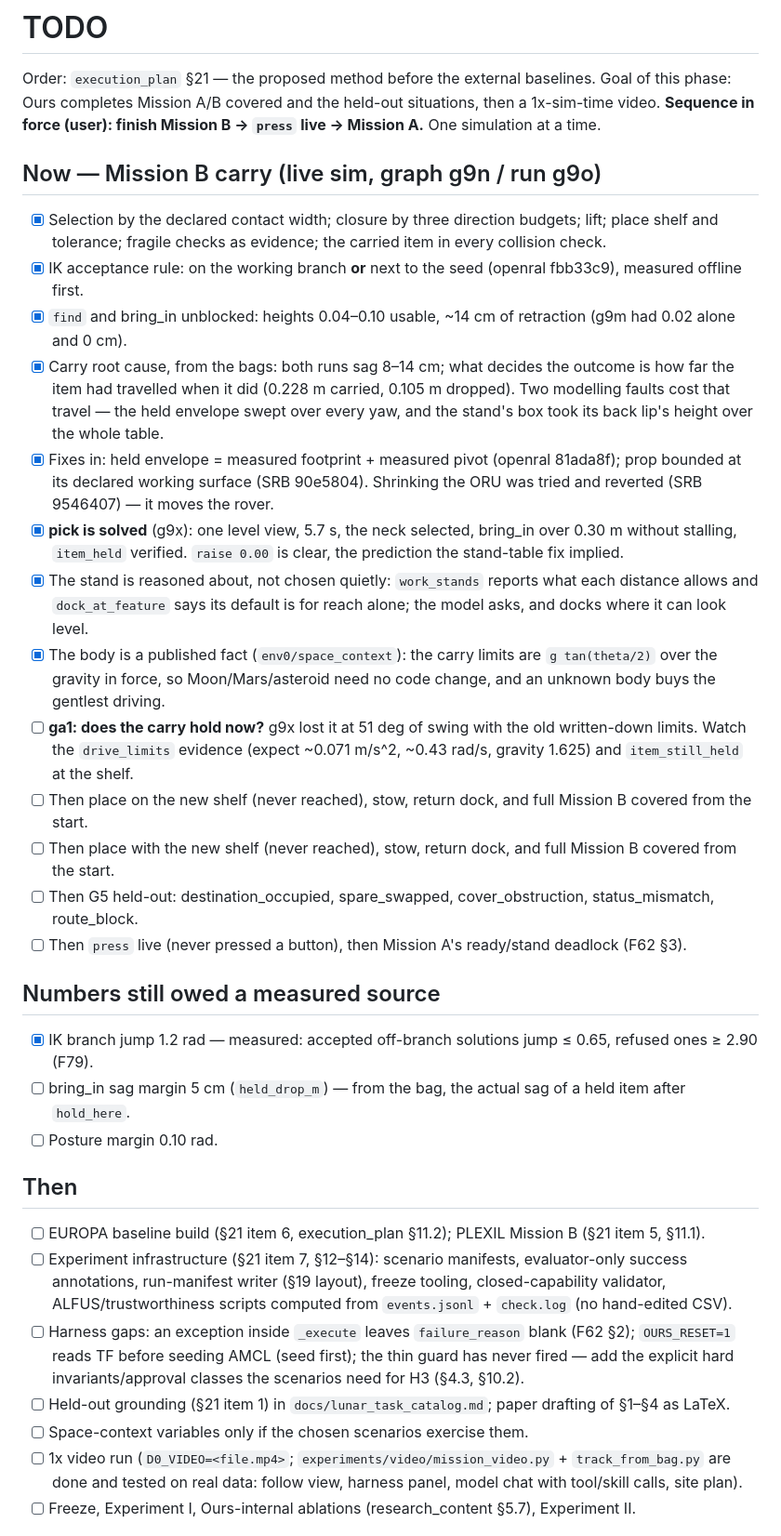
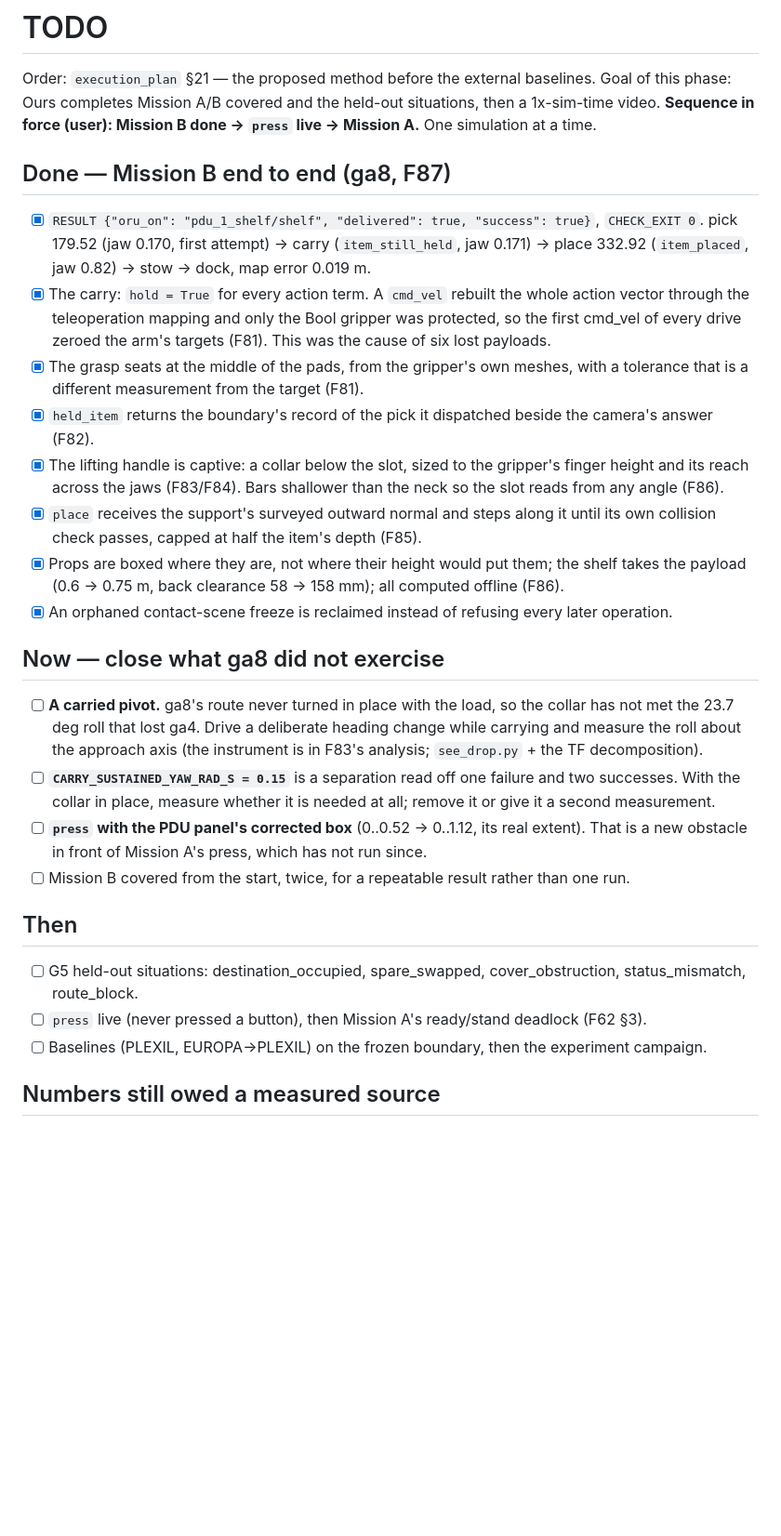
Before and after one commit to Bingqi-Huang/Space-Robot-Harness, a Markdown page: AGENT/todo.md, the part around one of its changes. Shown at 93% size. GitHub-like rendering; blank space fills up the shorter version.

```diff
--- a/AGENT/todo.md
+++ b/AGENT/todo.md
@@ -2,50 +2,43 @@
 
 Order: `execution_plan` §21 — the proposed method before the external baselines.
 Goal of this phase: Ours completes Mission A/B covered and the held-out situations, then a 1x-sim-time video.
-**Sequence in force (user): finish Mission B → `press` live → Mission A.** One simulation at a time.
+**Sequence in force (user): Mission B done → `press` live → Mission A.** One simulation at a time.
 
-## Now — Mission B carry (live sim, graph g9n / run g9o)
+## Done — Mission B end to end (ga8, F87)
 
-- [x] Selection by the declared contact width; closure by three direction budgets; lift; place shelf and tolerance;
-      fragile checks as evidence; the carried item in every collision check.
-- [x] IK acceptance rule: on the working branch **or** next to the seed (openral fbb33c9), measured offline first.
-- [x] `find` and bring_in unblocked: heights 0.04–0.10 usable, ~14 cm of retraction (g9m had 0.02 alone and 0 cm).
-- [x] Carry root cause, from the bags: both runs sag 8–14 cm; what decides the outcome is how far the item had
-      travelled when it did (0.228 m carried, 0.105 m dropped). Two modelling faults cost that travel — the held
-      envelope swept over every yaw, and the stand's box took its back lip's height over the whole table.
-- [x] Fixes in: held envelope = measured footprint + measured pivot (openral 81ada8f); prop bounded at its declared
-      working surface (SRB 90e5804). Shrinking the ORU was tried and reverted (SRB 9546407) — it moves the rover.
-- [x] **pick is solved** (g9x): one level view, 5.7 s, the neck selected, bring_in over 0.30 m without stalling,
-      `item_held` verified. `raise 0.00` is clear, the prediction the stand-table fix implied.
-- [x] The stand is reasoned about, not chosen quietly: `work_stands` reports what each distance allows and
-      `dock_at_feature` says its default is for reach alone; the model asks, and docks where it can look level.
-- [x] The body is a published fact (`env0/space_context`): the carry limits are `g tan(theta/2)` over the gravity
-      in force, so Moon/Mars/asteroid need no code change, and an unknown body buys the gentlest driving.
-- [ ] **ga1: does the carry hold now?** g9x lost it at 51 deg of swing with the old written-down limits. Watch the
-      `drive_limits` evidence (expect ~0.071 m/s^2, ~0.43 rad/s, gravity 1.625) and `item_still_held` at the shelf.
-- [ ] Then place on the new shelf (never reached), stow, return dock, and full Mission B covered from the start.
-- [ ] Then place with the new shelf (never reached), stow, return dock, and full Mission B covered from the start.
-- [ ] Then G5 held-out: destination_occupied, spare_swapped, cover_obstruction, status_mismatch, route_block.
-- [ ] Then `press` live (never pressed a button), then Mission A's ready/stand deadlock (F62 §3).
+- [x] `RESULT {"oru_on": "pdu_1_shelf/shelf", "delivered": true, "success": true}`, `CHECK_EXIT 0`.
+      pick 179.52 (jaw 0.170, first attempt) → carry (`item_still_held`, jaw 0.171) → place 332.92
+      (`item_placed`, jaw 0.82) → stow → dock, map error 0.019 m.
+- [x] The carry: `hold = True` for every action term. A `cmd_vel` rebuilt the whole action vector through the
+      teleoperation mapping and only the Bool gripper was protected, so the first cmd_vel of every drive zeroed
+      the arm's targets (F81). This was the cause of six lost payloads.
+- [x] The grasp seats at the middle of the pads, from the gripper's own meshes, with a tolerance that is a
+      different measurement from the target (F81).
+- [x] `held_item` returns the boundary's record of the pick it dispatched beside the camera's answer (F82).
+- [x] The lifting handle is captive: a collar below the slot, sized to the gripper's finger height and its
+      reach across the jaws (F83/F84). Bars shallower than the neck so the slot reads from any angle (F86).
+- [x] `place` receives the support's surveyed outward normal and steps along it until its own collision check
+      passes, capped at half the item's depth (F85).
+- [x] Props are boxed where they are, not where their height would put them; the shelf takes the payload
+      (0.6 → 0.75 m, back clearance 58 → 158 mm); all computed offline (F86).
+- [x] An orphaned contact-scene freeze is reclaimed instead of refusing every later operation.
+
+## Now — close what ga8 did not exercise
+
+- [ ] **A carried pivot.** ga8's route never turned in place with the load, so the collar has not met the 23.7 deg
+      roll that lost ga4. Drive a deliberate heading change while carrying and measure the roll about the approach
+      axis (the instrument is in F83's analysis; `see_drop.py` + the TF decomposition).
+- [ ] **`CARRY_SUSTAINED_YAW_RAD_S = 0.15`** is a separation read off one failure and two successes. With the
+      collar in place, measure whether it is needed at all; remove it or give it a second measurement.
+- [ ] **`press` with the PDU panel's corrected box** (0..0.52 → 0..1.12, its real extent). That is a new obstacle
+      in front of Mission A's press, which has not run since.
+- [ ] Mission B covered from the start, twice, for a repeatable result rather than one run.
+
+## Then
+
+- [ ] G5 held-out situations: destination_occupied, spare_swapped, cover_obstruction, status_mismatch, route_block.
+- [ ] `press` live (never pressed a button), then Mission A's ready/stand deadlock (F62 §3).
+- [ ] Baselines (PLEXIL, EUROPA→PLEXIL) on the frozen boundary, then the experiment campaign.
 
 ## Numbers still owed a measured source
 
-- [x] IK branch jump 1.2 rad — measured: accepted off-branch solutions jump ≤ 0.65, refused ones ≥ 2.90 (F79).
-- [ ] bring_in sag margin 5 cm (`held_drop_m`) — from the bag, the actual sag of a held item after `hold_here`.
-- [ ] Posture margin 0.10 rad.
-
-## Then
-
-- [ ] EUROPA baseline build (§21 item 6, execution_plan §11.2); PLEXIL Mission B (§21 item 5, §11.1).
-- [ ] Experiment infrastructure (§21 item 7, §12–§14): scenario manifests, evaluator-only success annotations,
-      run-manifest writer (§19 layout), freeze tooling, closed-capability validator, ALFUS/trustworthiness scripts
-      computed from `events.jsonl` + `check.log` (no hand-edited CSV).
-- [ ] Harness gaps: an exception inside `_execute` leaves `failure_reason` blank (F62 §2); `OURS_RESET=1` reads TF
-      before seeding AMCL (seed first); the thin guard has never fired — add the explicit hard invariants/approval
-      classes the scenarios need for H3 (§4.3, §10.2).
-- [ ] Held-out grounding (§21 item 1) in `docs/lunar_task_catalog.md`; paper drafting of §1–§4 as LaTeX.
-- [ ] Space-context variables only if the chosen scenarios exercise them.
-- [ ] 1x video run (`D0_VIDEO=<file.mp4>`; `experiments/video/mission_video.py` + `track_from_bag.py` are done and
-      tested on real data: follow view, harness panel, model chat with tool/skill calls, site plan).
-- [ ] Freeze, Experiment I, Ours-internal ablations (research_content §5.7), Experiment II.
-
```
Also changed, not shown: other parts of AGENT/todo.md (+2 -27 lines), AGENT/handoff.md (+62 -58 lines).
